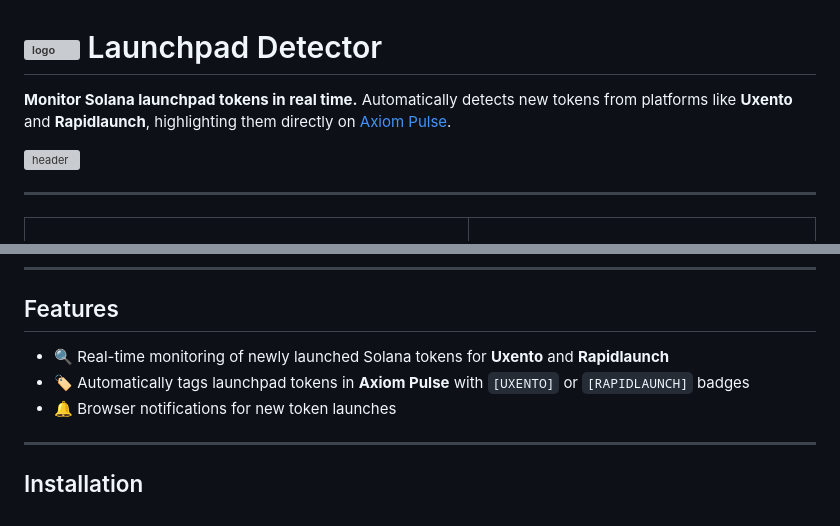
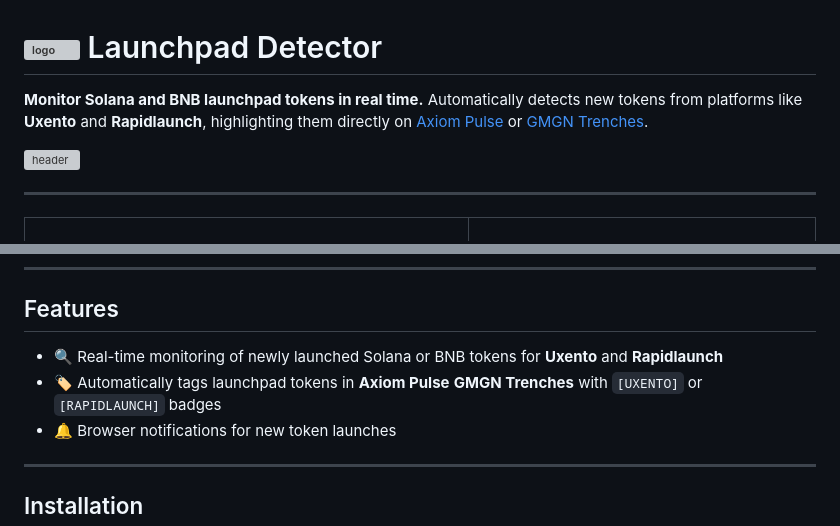
Before and after one commit to julweb3/launchpad-detector, a Markdown page: README.md, 2 parts joined by grey strips. GitHub-like rendering; grey boxes are pictures that could not be loaded.

```diff
--- a/README.md
+++ b/README.md
@@ -1,8 +1,8 @@
 #  <img width="32" height="32" alt="logo" src="https://github.com/user-attachments/assets/dc66e70d-412f-4f06-a715-02598d98cb59" /> Launchpad Detector
 
 
-**Monitor Solana launchpad tokens in real time.**
-Automatically detects new tokens from platforms like **Uxento** and **Rapidlaunch**, highlighting them directly on [Axiom Pulse](https://axiom.trade/pulse).
+**Monitor Solana and BNB launchpad tokens in real time.**
+Automatically detects new tokens from platforms like **Uxento** and **Rapidlaunch**, highlighting them directly on [Axiom Pulse](https://axiom.trade/pulse) or [GMGN Trenches](https://gmgn.ai/?chain=bsc).
 
 <img width="806" height="560" alt="header" src="https://github.com/user-attachments/assets/6160a1a1-a950-4da4-bf99-6f22768e6e0f" />
 
@@ -45,8 +45,8 @@ Once approved, you’ll be able to install it directly with one click.
 
 ## Features
 
-- 🔍 Real-time monitoring of newly launched Solana tokens for **Uxento** and **Rapidlaunch**
-- 🏷️ Automatically tags launchpad tokens in **Axiom Pulse** with `[UXENTO]` or `[RAPIDLAUNCH]` badges
+- 🔍 Real-time monitoring of newly launched Solana or BNB tokens for **Uxento** and **Rapidlaunch**
+- 🏷️ Automatically tags launchpad tokens in **Axiom Pulse** **GMGN Trenches** with `[UXENTO]` or `[RAPIDLAUNCH]` badges
 - 🔔 Browser notifications for new token launches
 
 ---
```
